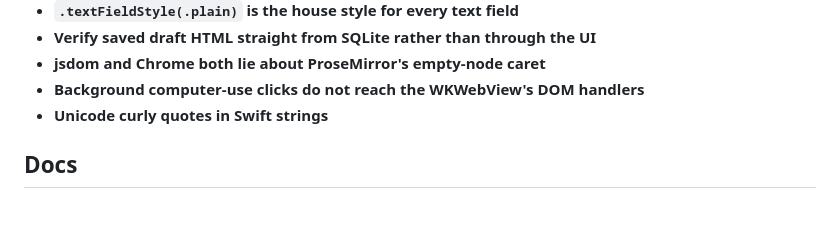
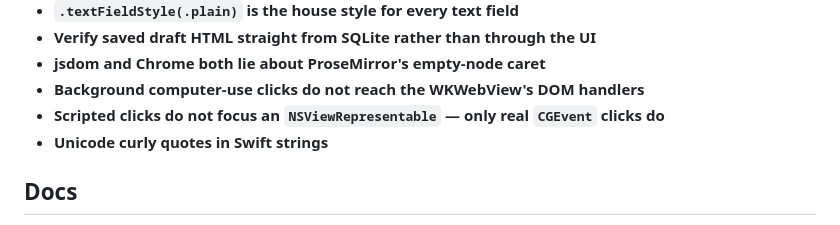
Before and after one commit to cpoteet/Quill, a Markdown page: CLAUDE.md, the part around the change. GitHub-like rendering.

```diff
--- a/CLAUDE.md
+++ b/CLAUDE.md
@@ -125,6 +125,7 @@ These two fail silently with the whole test suite green:
 - **Verify saved draft HTML straight from SQLite rather than through the UI**
 - **jsdom and Chrome both lie about ProseMirror's empty-node caret**
 - **Background computer-use clicks do not reach the WKWebView's DOM handlers**
+- **Scripted clicks do not focus an `NSViewRepresentable` — only real `CGEvent` clicks do**
 - **Unicode curly quotes in Swift strings**
 
 ## Docs
```
Also changed, not shown: docs/gotchas.md (+1 -0 lines), 1 other file.
